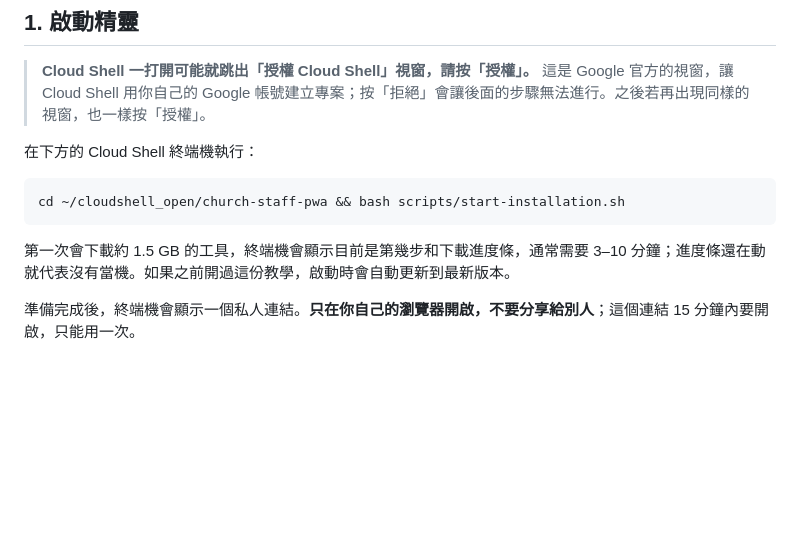
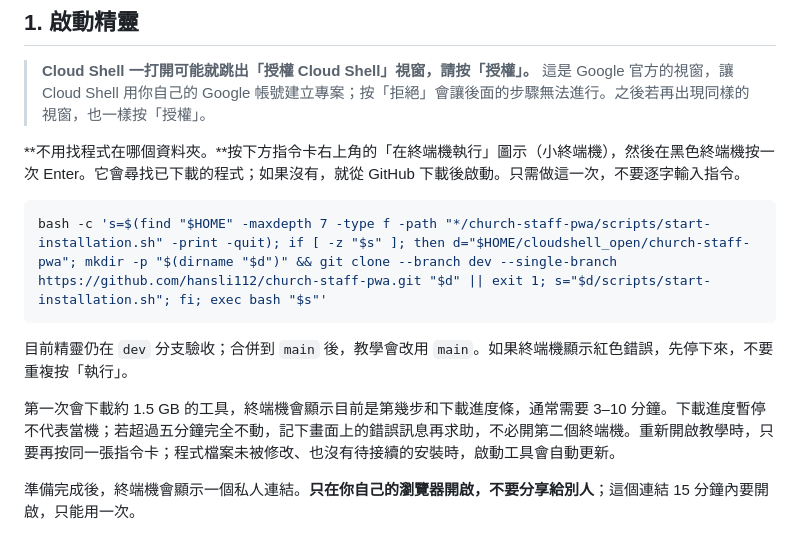
Before and after one commit to hansli112/church-staff-pwa, a Markdown page: docs/install-cloud-shell.md, the part around the change. Rendered like a GitHub page; blank space fills up the shorter version.

Commit message:
docs(installer): launch from any Cloud Shell folder
Open the dev tutorial at the repository workspace and give non-technical installers one copy-to-terminal action. Find an existing checkout regardless of its folder or clone it when absent; explain that Enter is still required.

Co-Authored-By: Claude Code <noreply@anthropic.com>
Claude-Session: https://claude.ai/code/session_01GMbBPEPd1RQDtsiCQ2vSUr

````diff
--- a/docs/install-cloud-shell.md
+++ b/docs/install-cloud-shell.md
@@ -22,13 +22,15 @@
 
 > **Cloud Shell 一打開可能就跳出「授權 Cloud Shell」視窗，請按「授權」。** 這是 Google 官方的視窗，讓 Cloud Shell 用你自己的 Google 帳號建立專案；按「拒絕」會讓後面的步驟無法進行。之後若再出現同樣的視窗，也一樣按「授權」。
 
-在下方的 Cloud Shell 終端機執行：
+**不用找程式在哪個資料夾。**按下方指令卡右上角的「在終端機執行」圖示（小終端機），然後在黑色終端機按一次 Enter。它會尋找已下載的程式；如果沒有，就從 GitHub 下載後啟動。只需做這一次，不要逐字輸入指令。
 
-```bash
-cd ~/cloudshell_open/church-staff-pwa && bash scripts/start-installation.sh
+```sh
+bash -c 's=$(find "$HOME" -maxdepth 7 -type f -path "*/church-staff-pwa/scripts/start-installation.sh" -print -quit); if [ -z "$s" ]; then d="$HOME/cloudshell_open/church-staff-pwa"; mkdir -p "$(dirname "$d")" && git clone --branch dev --single-branch https://github.com/hansli112/church-staff-pwa.git "$d" || exit 1; s="$d/scripts/start-installation.sh"; fi; exec bash "$s"'
 ```
 
-第一次會下載約 1.5 GB 的工具，終端機會顯示目前是第幾步和下載進度條，通常需要 3–10 分鐘；進度條還在動就代表沒有當機。如果之前開過這份教學，啟動時會自動更新到最新版本。
+目前精靈仍在 `dev` 分支驗收；合併到 `main` 後，教學會改用 `main`。如果終端機顯示紅色錯誤，先停下來，不要重複按「執行」。
+
+第一次會下載約 1.5 GB 的工具，終端機會顯示目前是第幾步和下載進度條，通常需要 3–10 分鐘。下載進度暫停不代表當機；若超過五分鐘完全不動，記下畫面上的錯誤訊息再求助，不必開第二個終端機。重新開啟教學時，只要再按同一張指令卡；程式檔案未被修改、也沒有待接續的安裝時，啟動工具會自動更新。
 
 準備完成後，終端機會顯示一個私人連結。**只在你自己的瀏覽器開啟，不要分享給別人**；這個連結 15 分鐘內要開啟，只能用一次。
 
````
Also changed, not shown: README.md (+3 -1 lines).
